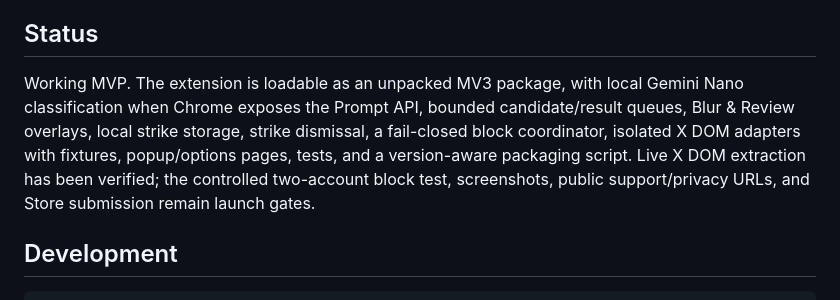
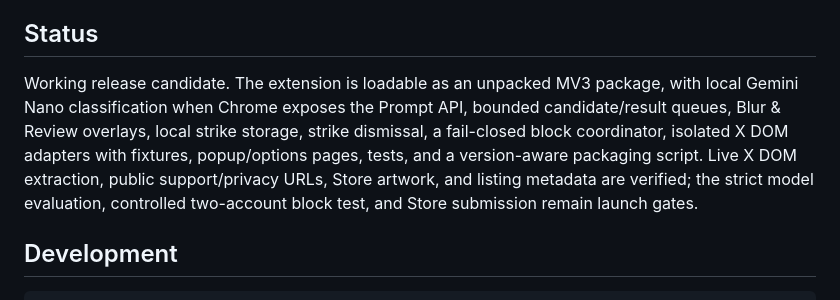
Before and after one commit to cgallello/vaguepost-block, a Markdown page: README.md, the part around the change. Rendered like a GitHub page.

Commit message:
Refresh release readiness status

```diff
--- a/README.md
+++ b/README.md
@@ -21,7 +21,7 @@ If Chrome reports local AI as unavailable, first turn on Chrome's **On-device AI
 
 ## Status
 
-Working MVP. The extension is loadable as an unpacked MV3 package, with local Gemini Nano classification when Chrome exposes the Prompt API, bounded candidate/result queues, Blur & Review overlays, local strike storage, strike dismissal, a fail-closed block coordinator, isolated X DOM adapters with fixtures, popup/options pages, tests, and a version-aware packaging script. Live X DOM extraction has been verified; the controlled two-account block test, screenshots, public support/privacy URLs, and Store submission remain launch gates.
+Working release candidate. The extension is loadable as an unpacked MV3 package, with local Gemini Nano classification when Chrome exposes the Prompt API, bounded candidate/result queues, Blur & Review overlays, local strike storage, strike dismissal, a fail-closed block coordinator, isolated X DOM adapters with fixtures, popup/options pages, tests, and a version-aware packaging script. Live X DOM extraction, public support/privacy URLs, Store artwork, and listing metadata are verified; the strict model evaluation, controlled two-account block test, and Store submission remain launch gates.
 
 ## Development
 
```
Also changed, not shown: docs/release-readiness.md (+6 -6 lines).
